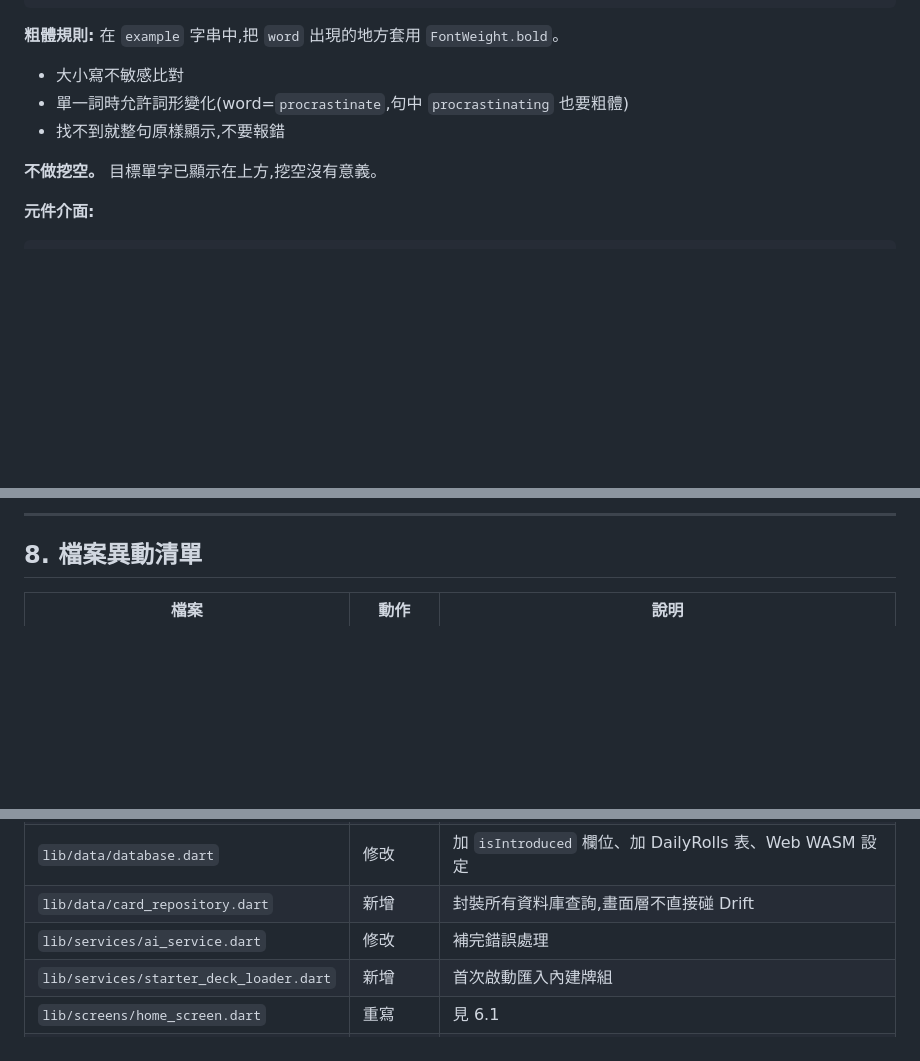
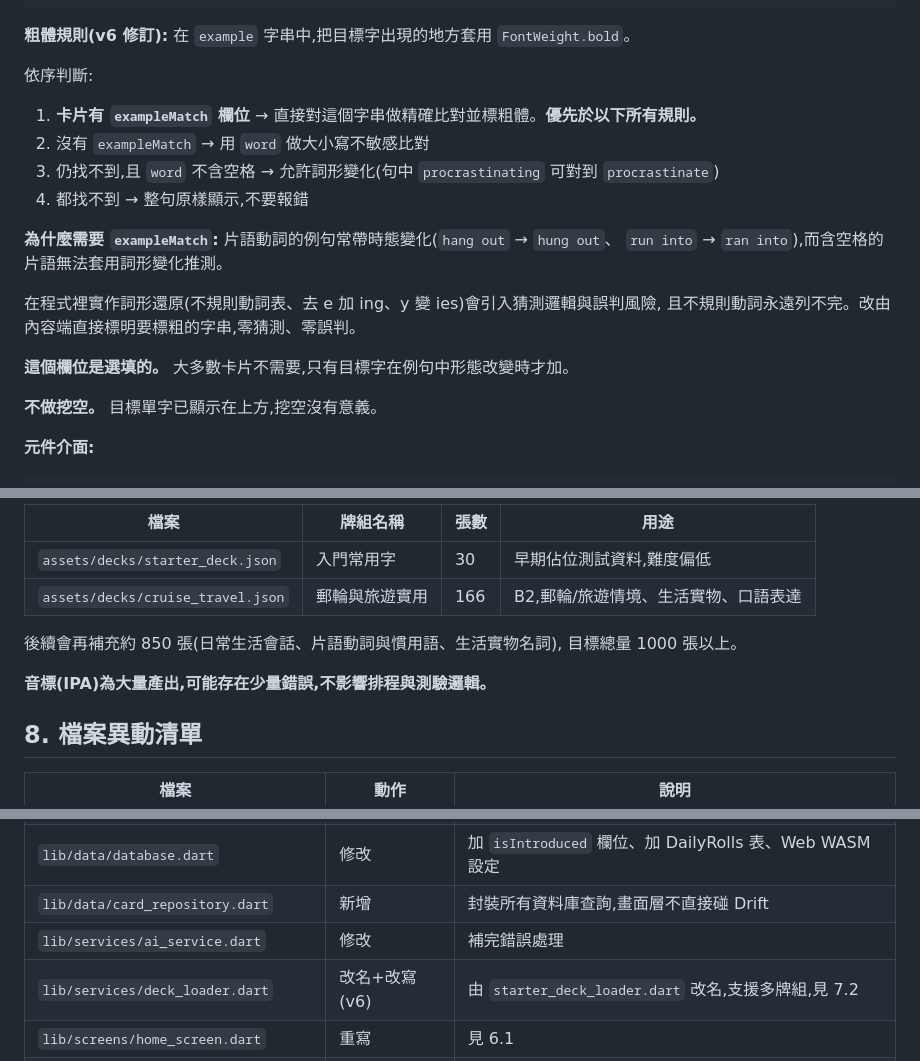
Before and after one commit to sssh27/VOC-daily, a Markdown page: docs/SPEC.md, 3 parts joined by grey strips. Drawn GitHub-style; blank space fills up the shorter version.

````diff
--- a/docs/SPEC.md
+++ b/docs/SPEC.md
@@ -322,11 +323,22 @@ isIntroduced == true  AND  dueDate <= 今天的 23:59:59
 └────────────────────────────┘
 ```
 
-**粗體規則:** 在 `example` 字串中,把 `word` 出現的地方套用 `FontWeight.bold`。
+**粗體規則(v6 修訂):** 在 `example` 字串中,把目標字出現的地方套用 `FontWeight.bold`。
 
-- 大小寫不敏感比對
-- 單一詞時允許詞形變化(word=`procrastinate`,句中 `procrastinating` 也要粗體)
-- 找不到就整句原樣顯示,不要報錯
+依序判斷:
+
+1. **卡片有 `exampleMatch` 欄位** → 直接對這個字串做精確比對並標粗體。**優先於以下所有規則。**
+2. 沒有 `exampleMatch` → 用 `word` 做大小寫不敏感比對
+3. 仍找不到,且 `word` 不含空格 → 允許詞形變化(句中 `procrastinating` 可對到 `procrastinate`)
+4. 都找不到 → 整句原樣顯示,不要報錯
+
+**為什麼需要 `exampleMatch`:** 片語動詞的例句常帶時態變化(`hang out` → `hung out`、
+`run into` → `ran into`),而含空格的片語無法套用詞形變化推測。
+
+在程式裡實作詞形還原(不規則動詞表、去 e 加 ing、y 變 ies)會引入猜測邏輯與誤判風險,
+且不規則動詞永遠列不完。改由內容端直接標明要標粗的字串,零猜測、零誤判。
+
+**這個欄位是選填的。** 大多數卡片不需要,只有目標字在例句中形態改變時才加。
 
 **不做挖空。** 目標單字已顯示在上方,挖空沒有意義。
 
@@ -660,5 +717,13 @@ App 第一次啟動時,如果資料庫是空的,要自動匯入一份內建牌
 
----
+| 檔案 | 牌組名稱 | 張數 | 用途 |
+|---|---|---|---|
+| `assets/decks/starter_deck.json` | 入門常用字 | 30 | 早期佔位測試資料,難度偏低 |
+| `assets/decks/cruise_travel.json` | 郵輪與旅遊實用 | 166 | B2,郵輪/旅遊情境、生活實物、口語表達 |
+
+後續會再補充約 850 張(日常生活會話、片語動詞與慣用語、生活實物名詞),
+目標總量 1000 張以上。
+
+**音標(IPA)為大量產出,可能存在少量錯誤,不影響排程與測驗邏輯。**
 
 ## 8. 檔案異動清單
 
@@ -669,7 +734,7 @@ App 第一次啟動時,如果資料庫是空的,要自動匯入一份內建牌
 | `lib/data/database.dart` | 修改 | 加 `isIntroduced` 欄位、加 DailyRolls 表、Web WASM 設定 |
 | `lib/data/card_repository.dart` | 新增 | 封裝所有資料庫查詢,畫面層不直接碰 Drift |
 | `lib/services/ai_service.dart` | 修改 | 補完錯誤處理 |
-| `lib/services/starter_deck_loader.dart` | 新增 | 首次啟動匯入內建牌組 |
+| `lib/services/deck_loader.dart` | 改名+改寫(v6) | 由 `starter_deck_loader.dart` 改名,支援多牌組,見 7.2 |
 | `lib/screens/home_screen.dart` | 重寫 | 見 6.1 |
 | `lib/screens/daily_roll_screen.dart` | **刪除**(v4) | 拉霸改在首頁就地進行 |
 | `lib/screens/review_screen.dart` | 重寫 | 見 6.4 |
````
Also changed, not shown: other parts of docs/SPEC.md (+60 -14 lines), docs/agent-sync/TASKS.md (+111 -88 lines).
